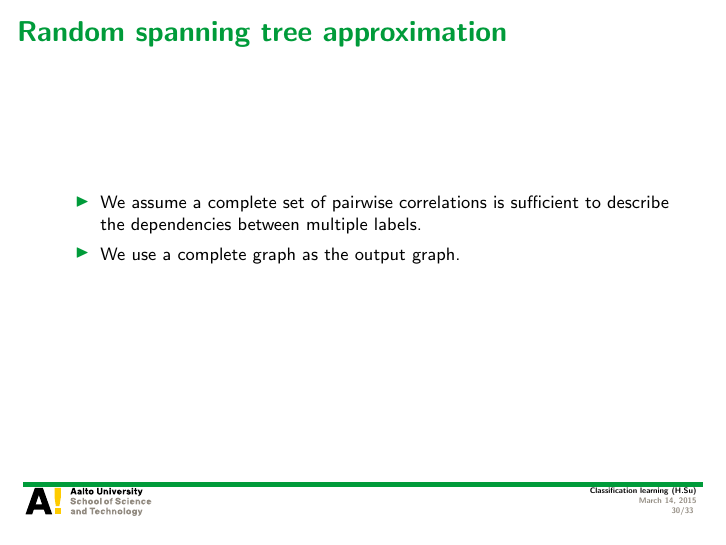
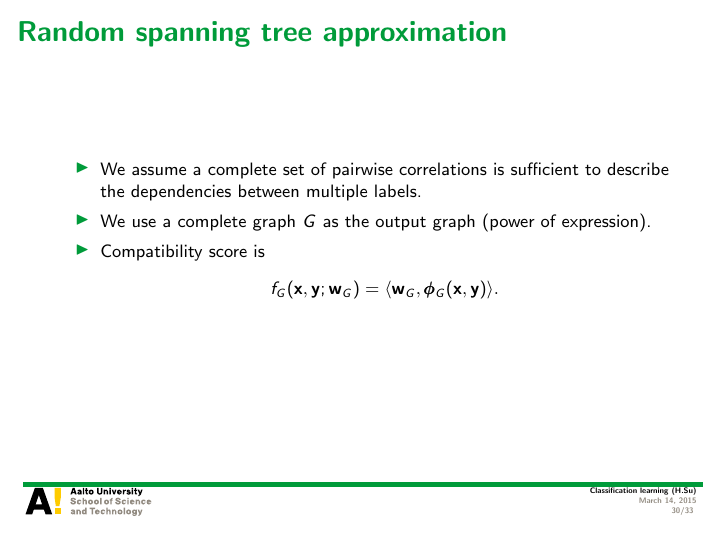
Before and after one commit to hongyusu/Posters_and_Presentations, LaTeX slides (Presentations/T61_6080_special_course_in_bioinformatics2/example.tex): page 30 of 33. Compiled offline with pdfLaTeX.

Commit message:
auto upload

```diff
--- a/Presentations/T61_6080_special_course_in_bioinformatics2/example.tex
+++ b/Presentations/T61_6080_special_course_in_bioinformatics2/example.tex
@@ -551,7 +551,11 @@
 \begin{frame}{Random spanning tree approximation}
 	\begin{itemize}
 		\item We assume a complete set of pairwise correlations is sufficient to describe the dependencies between multiple labels.
-		\item We use a complete graph as the output graph.
+		\item We use a complete graph $G$ as the output graph (power of expression).
+		\item Compatibility score is
+		\begin{align*}
+			f_G(\vx,\vy;\vw_G) = \ip{\vw_G}{\phib_G(\vx,\vy)}.
+		\end{align*}
 
 	\end{itemize}
 \end{frame}
```
Also changed, not shown: 1 other file.
